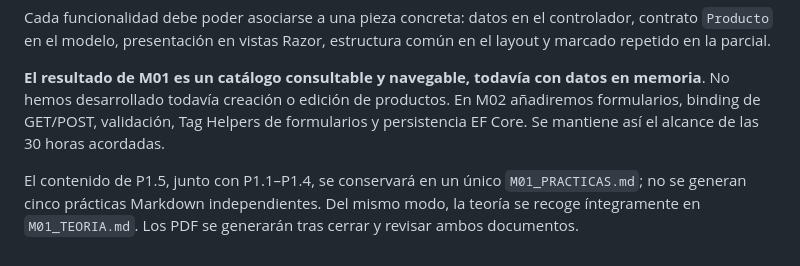
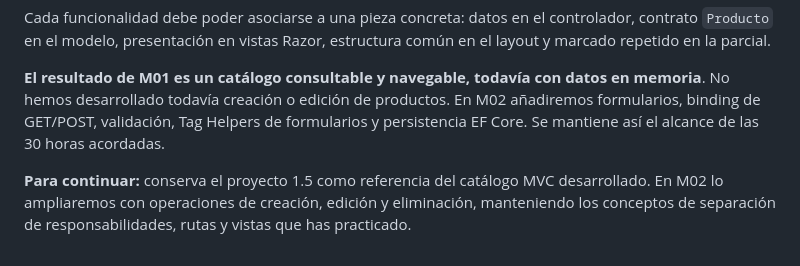
Before and after one commit to jaimecopilot/CURSO-DESARROLLO-WEB-NET8, a Markdown page: M01_MVC/PRACTICAS/M01_PRACTICAS.md, the part around the change. Rendered like a GitHub page.

```diff
--- a/M01_MVC/PRACTICAS/M01_PRACTICAS.md
+++ b/M01_MVC/PRACTICAS/M01_PRACTICAS.md
@@ -1970,4 +1970,4 @@ Cada funcionalidad debe poder asociarse a una pieza concreta: datos en el contro
 
 **El resultado de M01 es un catálogo consultable y navegable, todavía con datos en memoria**. No hemos desarrollado todavía creación o edición de productos. En M02 añadiremos formularios, binding de GET/POST, validación, Tag Helpers de formularios y persistencia EF Core. Se mantiene así el alcance de las 30 horas acordadas.
 
-El contenido de P1.5, junto con P1.1–P1.4, se conservará en un único `M01_PRACTICAS.md`; no se generan cinco prácticas Markdown independientes. Del mismo modo, la teoría se recoge íntegramente en `M01_TEORIA.md`. Los PDF se generarán tras cerrar y revisar ambos documentos.
+**Para continuar:** conserva el proyecto 1.5 como referencia del catálogo MVC desarrollado. En M02 lo ampliaremos con operaciones de creación, edición y eliminación, manteniendo los conceptos de separación de responsabilidades, rutas y vistas que has practicado.
```
Also changed, not shown: M01_MVC/TEORIA/M01_TEORIA.md (+1 -1 lines).
